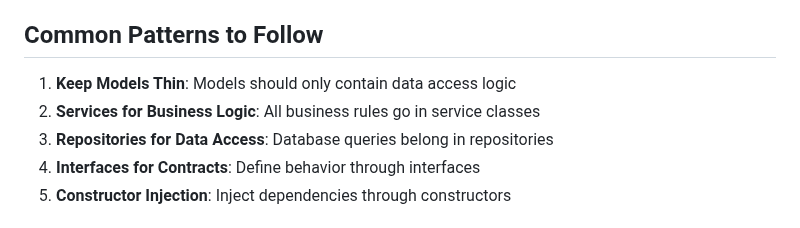
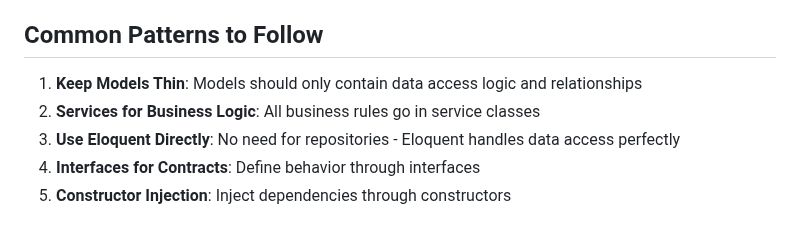
Before and after one commit to JohnDevSA/Commatix-app, a Markdown page: docs/DEVELOPER_GUIDE.md, the part around one of its changes. Rendered like a GitHub page.

```diff
--- a/docs/DEVELOPER_GUIDE.md
+++ b/docs/DEVELOPER_GUIDE.md
@@ -164,9 +193,9 @@ Manage tenant credits for communication channels (SMS, Email, WhatsApp, Voice).
 
 ## Common Patterns to Follow
 
-1. **Keep Models Thin**: Models should only contain data access logic
+1. **Keep Models Thin**: Models should only contain data access logic and relationships
 2. **Services for Business Logic**: All business rules go in service classes
-3. **Repositories for Data Access**: Database queries belong in repositories
+3. **Use Eloquent Directly**: No need for repositories - Eloquent handles data access perfectly
 4. **Interfaces for Contracts**: Define behavior through interfaces
 5. **Constructor Injection**: Inject dependencies through constructors
 
```
Also changed, not shown: other parts of docs/DEVELOPER_GUIDE.md (+55 -25 lines).
